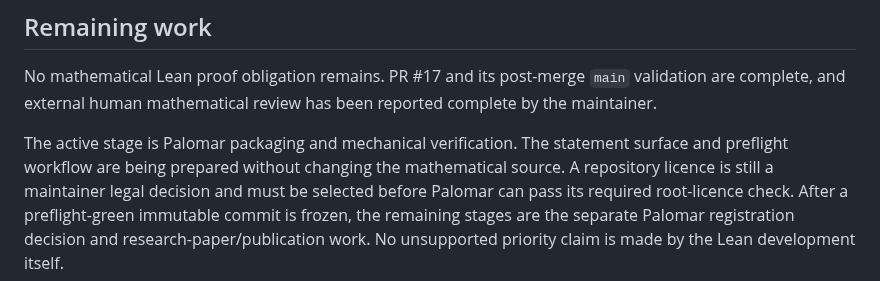
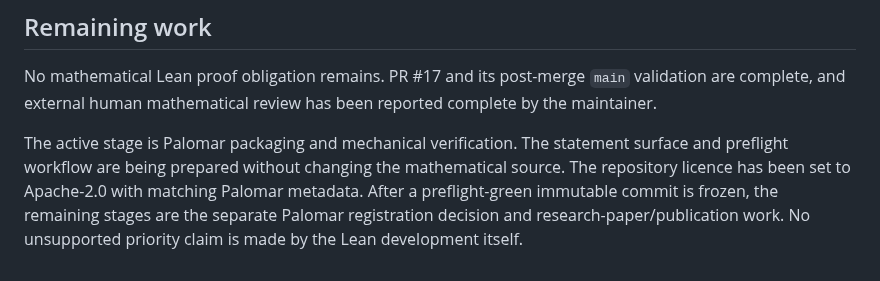
Before and after one commit to jfairfaxball-348/TreeStack-Structural-Certificates-for-Stacking-on-Trees, a Markdown page: notes/lean-progress.md, the part around the change. Rendered like a GitHub page.

Commit message:
Record resolved Apache-2.0 packaging license

```diff
--- a/notes/lean-progress.md
+++ b/notes/lean-progress.md
@@ -621,8 +621,7 @@ been reported complete by the maintainer.
 
 The active stage is Palomar packaging and mechanical verification. The
 statement surface and preflight workflow are being prepared without changing
-the mathematical source. A repository licence is still a maintainer legal
-decision and must be selected before Palomar can pass its required root-licence
-check. After a preflight-green immutable commit is frozen, the remaining stages
+the mathematical source. The repository licence has been set to Apache-2.0 with matching Palomar
+metadata. After a preflight-green immutable commit is frozen, the remaining stages
 are the separate Palomar registration decision and research-paper/publication
 work. No unsupported priority claim is made by the Lean development itself.
```
